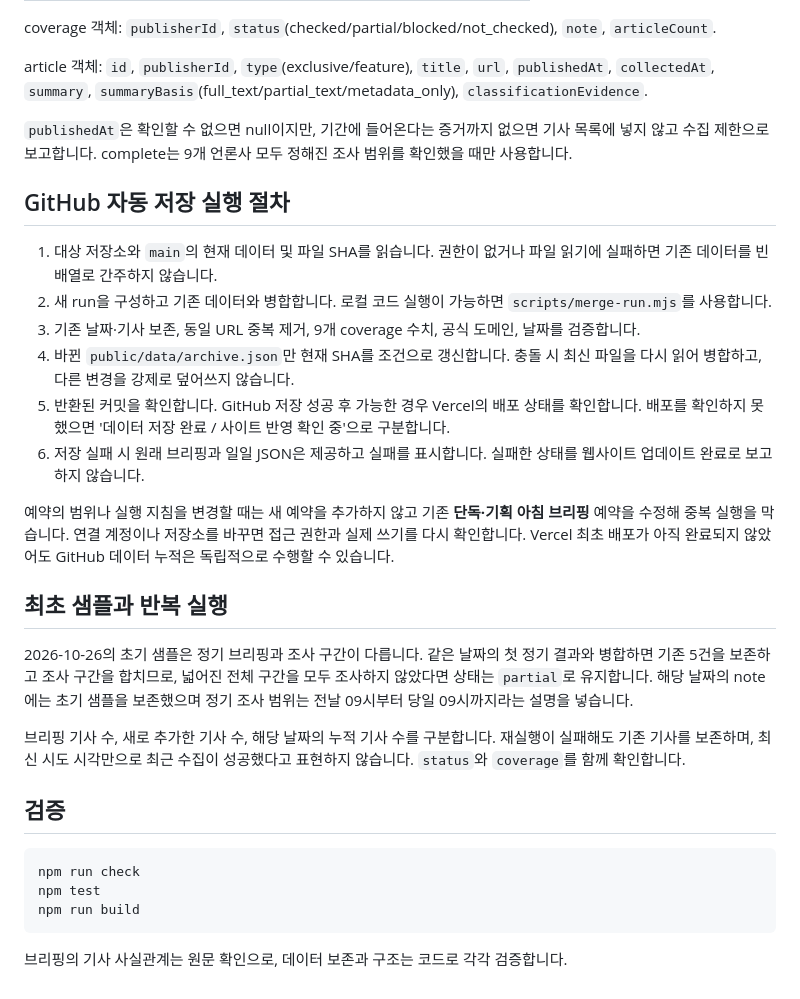
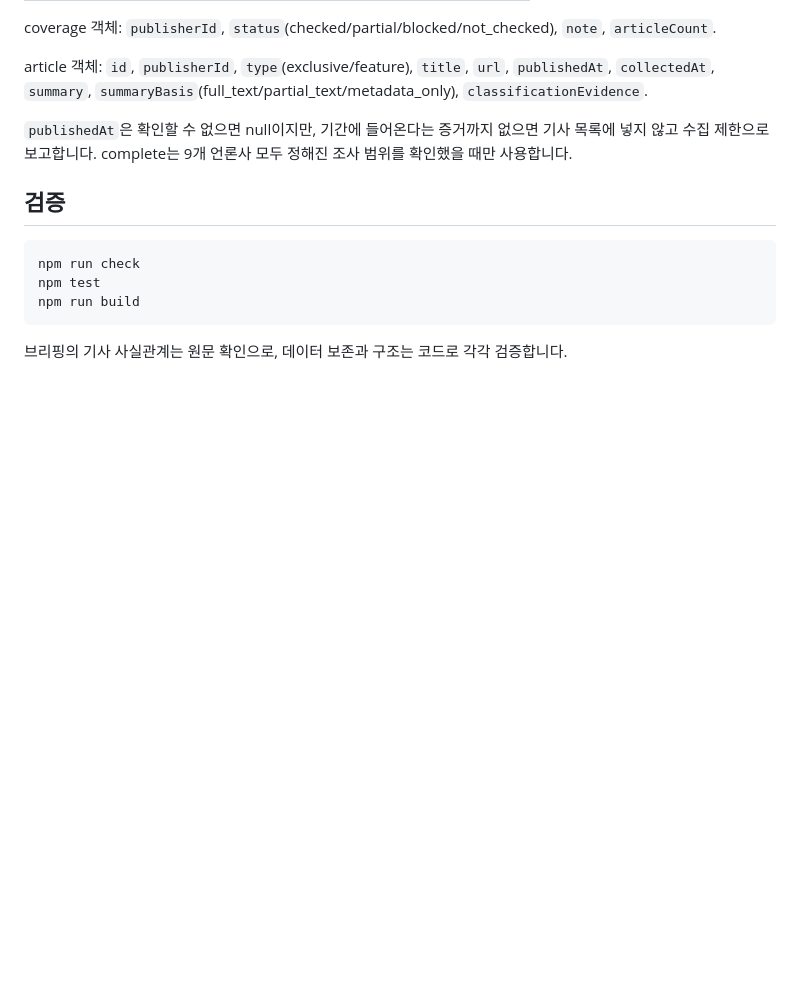
Before and after one commit to ruaqktk/News_Archive, a Markdown page: docs/AUTOMATION.md, the part around one of its changes. Rendered like a GitHub page; blank space fills up the shorter version.

````diff
--- a/docs/AUTOMATION.md
+++ b/docs/AUTOMATION.md
@@ -76,23 +78,6 @@ article 객체: `id`, `publisherId`, `type`(exclusive/feature), `title`, `url`,
 
 `publishedAt`은 확인할 수 없으면 null이지만, 기간에 들어온다는 증거까지 없으면 기사 목록에 넣지 않고 수집 제한으로 보고합니다. complete는 9개 언론사 모두 정해진 조사 범위를 확인했을 때만 사용합니다.
 
-## GitHub 자동 저장 실행 절차
-
-1. 대상 저장소와 `main`의 현재 데이터 및 파일 SHA를 읽습니다. 권한이 없거나 파일 읽기에 실패하면 기존 데이터를 빈 배열로 간주하지 않습니다.
-2. 새 run을 구성하고 기존 데이터와 병합합니다. 로컬 코드 실행이 가능하면 `scripts/merge-run.mjs`를 사용합니다.
-3. 기존 날짜·기사 보존, 동일 URL 중복 제거, 9개 coverage 수치, 공식 도메인, 날짜를 검증합니다.
-4. 바뀐 `public/data/archive.json`만 현재 SHA를 조건으로 갱신합니다. 충돌 시 최신 파일을 다시 읽어 병합하고, 다른 변경을 강제로 덮어쓰지 않습니다.
-5. 반환된 커밋을 확인합니다. GitHub 저장 성공 후 가능한 경우 Vercel의 배포 상태를 확인합니다. 배포를 확인하지 못했으면 '데이터 저장 완료 / 사이트 반영 확인 중'으로 구분합니다.
-6. 저장 실패 시 원래 브리핑과 일일 JSON은 제공하고 실패를 표시합니다. 실패한 상태를 웹사이트 업데이트 완료로 보고하지 않습니다.
-
-예약의 범위나 실행 지침을 변경할 때는 새 예약을 추가하지 않고 기존 **단독·기획 아침 브리핑** 예약을 수정해 중복 실행을 막습니다. 연결 계정이나 저장소를 바꾸면 접근 권한과 실제 쓰기를 다시 확인합니다. Vercel 최초 배포가 아직 완료되지 않았어도 GitHub 데이터 누적은 독립적으로 수행할 수 있습니다.
-
-## 최초 샘플과 반복 실행
-
-2026-10-26의 초기 샘플은 정기 브리핑과 조사 구간이 다릅니다. 같은 날짜의 첫 정기 결과와 병합하면 기존 5건을 보존하고 조사 구간을 합치므로, 넓어진 전체 구간을 모두 조사하지 않았다면 상태는 `partial`로 유지합니다. 해당 날짜의 note에는 초기 샘플을 보존했으며 정기 조사 범위는 전날 09시부터 당일 09시까지라는 설명을 넣습니다.
-
-브리핑 기사 수, 새로 추가한 기사 수, 해당 날짜의 누적 기사 수를 구분합니다. 재실행이 실패해도 기존 기사를 보존하며, 최신 시도 시각만으로 최근 수집이 성공했다고 표현하지 않습니다. `status`와 `coverage`를 함께 확인합니다.
-
 ## 검증
 
 ```bash
````
Also changed, not shown: other parts of docs/AUTOMATION.md (+23 -21 lines), README.md (+5 -7 lines).
